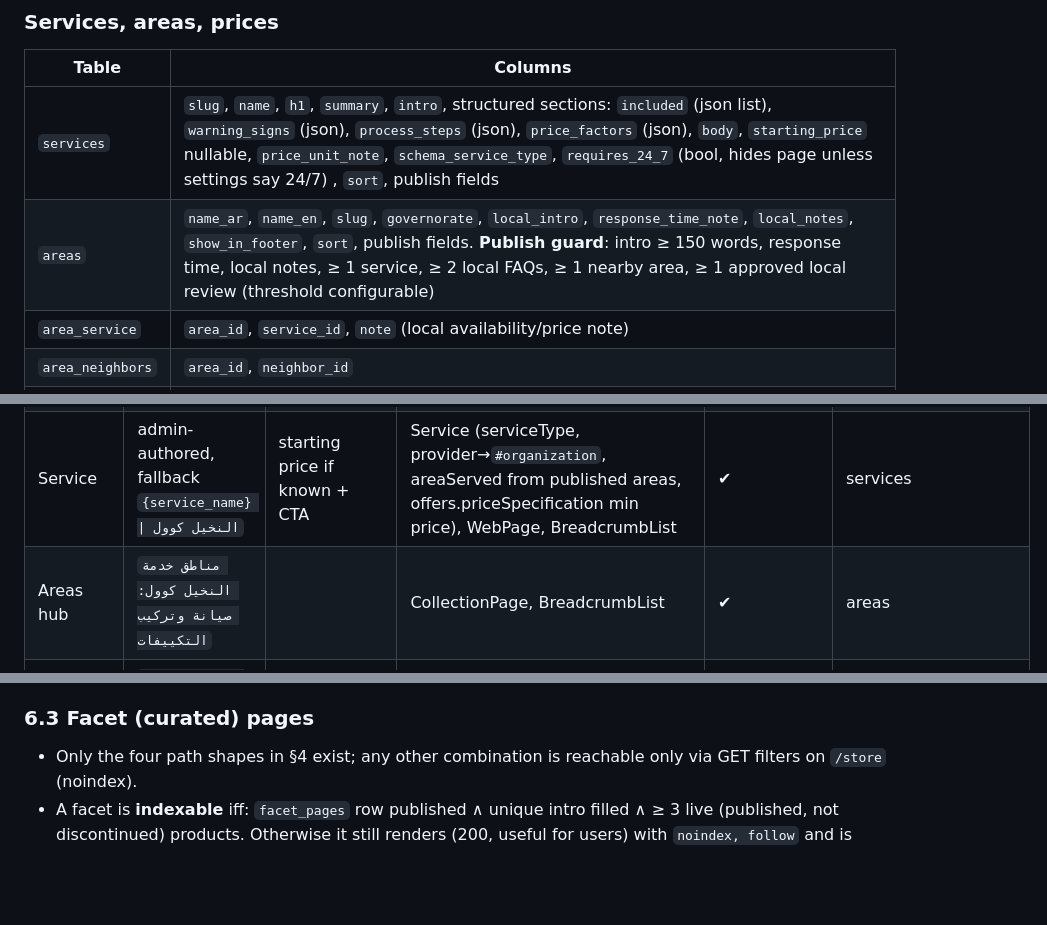
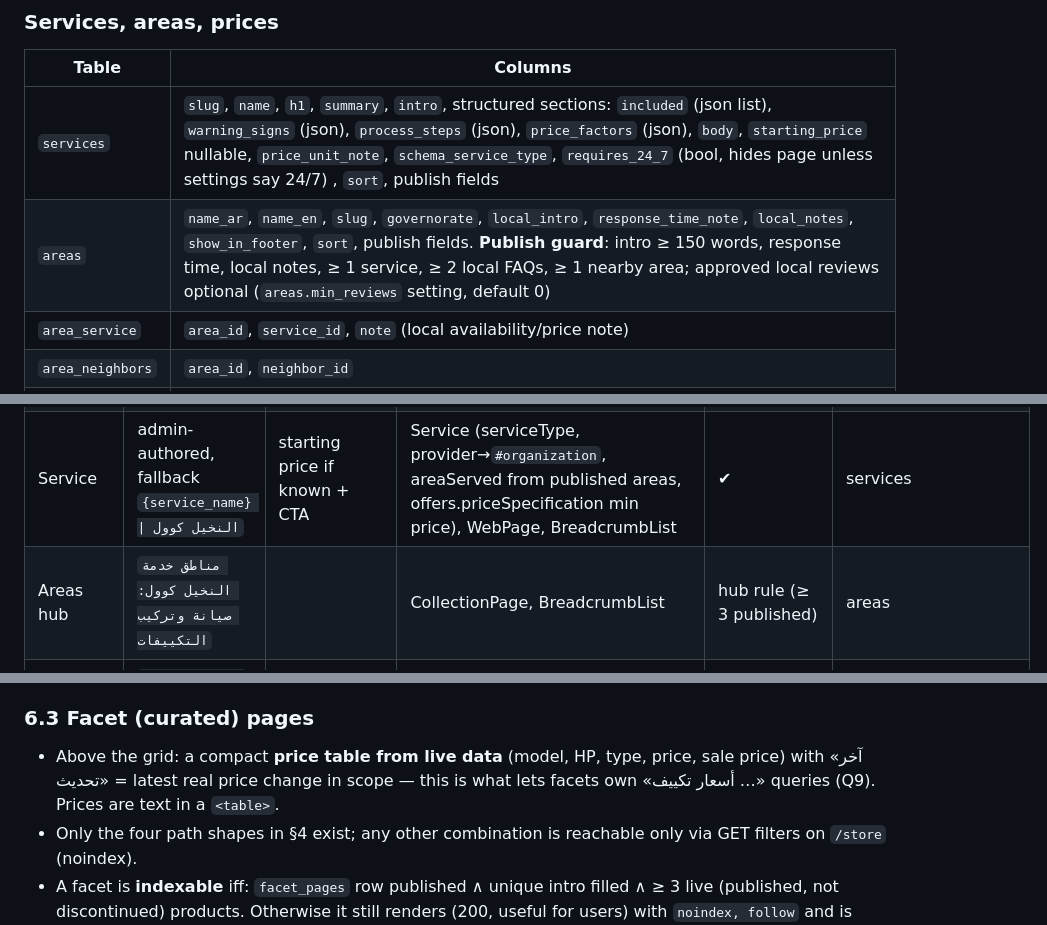
Before and after one commit to EL-NAKHEEL/syana.com, a Markdown page: PLAN.md, 3 parts joined by grey strips. Drawn GitHub-style; blank space fills up the shorter version.

```diff
--- a/PLAN.md
+++ b/PLAN.md
@@ -116,7 +145,7 @@ Conventions: `id` bigint, `timestamps`, `slug` unique per table, `is_published`
 | Table | Columns |
 |---|---|
 | `services` | `slug`, `name`, `h1`, `summary`, `intro`, structured sections: `included` (json list), `warning_signs` (json), `process_steps` (json), `price_factors` (json), `body`, `starting_price` nullable, `price_unit_note`, `schema_service_type`, `requires_24_7` (bool, hides page unless settings say 24/7) , `sort`, publish fields |
-| `areas` | `name_ar`, `name_en`, `slug`, `governorate`, `local_intro`, `response_time_note`, `local_notes`, `show_in_footer`, `sort`, publish fields. **Publish guard**: intro ≥ 150 words, response time, local notes, ≥ 1 service, ≥ 2 local FAQs, ≥ 1 nearby area, ≥ 1 approved local review (threshold configurable) |
+| `areas` | `name_ar`, `name_en`, `slug`, `governorate`, `local_intro`, `response_time_note`, `local_notes`, `show_in_footer`, `sort`, publish fields. **Publish guard**: intro ≥ 150 words, response time, local notes, ≥ 1 service, ≥ 2 local FAQs, ≥ 1 nearby area; approved local reviews optional (`areas.min_reviews` setting, default 0) |
 | `area_service` | `area_id`, `service_id`, `note` (local availability/price note) |
 | `area_neighbors` | `area_id`, `neighbor_id` |
 | `price_guides` | `slug`, `title`, `h1`, `intro`, `scope` (`brand`,`capacity`,`type`,`service`,`all`), `brand_id`/`hp`/`type`/`service_id` nullable, `body`, `show_year` (auto), publish fields; the table body is rendered from live `products`/`services` rows — no prices stored here |
@@ -228,7 +257,7 @@ GitHub Pages stubs in P5 (`<link rel="canonical">` + `<meta http-equiv="refresh"
 | Product | `تكييف {brand} {hp} حصان {cooling} {inverter?} {model} \| النخيل كوول` (drops `{model}` then suffix if > 60) | price, warranty, stock, install note, CTA | Product + Offer (+ StrikethroughPrice UnitPriceSpecification on sale, shippingDetails, hasMerchantReturnPolicy), BreadcrumbList; `aggregateRating`/`review` only from approved product reviews shown on the page | ✔ (also out of stock) | products + `<image:image>` (`content_modified_at`) |
 | Services hub | `خدمات التكييف: صيانة وتركيب وتأسيس \| النخيل كوول` | | CollectionPage, BreadcrumbList | ✔ | services |
 | Service | admin-authored, fallback `{service_name} \| النخيل كوول` | starting price if known + CTA | Service (serviceType, provider→`#organization`, areaServed from published areas, offers.priceSpecification min price), WebPage, BreadcrumbList | ✔ | services |
-| Areas hub | `مناطق خدمة النخيل كوول: صيانة وتركيب التكييفات` | | CollectionPage, BreadcrumbList | ✔ | areas |
+| Areas hub | `مناطق خدمة النخيل كوول: صيانة وتركيب التكييفات` | | CollectionPage, BreadcrumbList | hub rule (≥ 3 published) | areas |
 | Area | `صيانة وتركيب تكييفات في {area} \| النخيل كوول` | response time + services + CTA | WebPage + Service (areaServed = that Place) — **no LocalBusiness per area**, BreadcrumbList | only when publish guard passes | areas |
 | Prices hub | `أسعار التكييفات وخدمات التركيب والصيانة {year} \| النخيل كوول` | | CollectionPage, BreadcrumbList | ✔ | prices |
 | Price guide | admin title, e.g. `تكلفة تركيب التكييف {year}: بالتفصيل \| النخيل كوول` | "آخر تحديث {date}" + CTA | WebPage (`dateModified` = last real price change), BreadcrumbList; **no Product markup** | ✔ | prices (last real price change) |
@@ -248,6 +277,8 @@ GitHub Pages stubs in P5 (`<link rel="canonical">` + `<meta http-equiv="refresh"
 local-business rich result — that is expected for a service-area business; local ranking comes from the Business Profile.
 
 ### 6.3 Facet (curated) pages
+- Above the grid: a compact **price table from live data** (model, HP, type, price, sale price) with «آخر تحديث» = latest
+  real price change in scope — this is what lets facets own «أسعار تكييف …» queries (Q9). Prices are text in a `<table>`.
 - Only the four path shapes in §4 exist; any other combination is reachable only via GET filters on `/store` (noindex).
 - A facet is **indexable** iff: `facet_pages` row published ∧ unique intro filled ∧ ≥ 3 live (published, not discontinued) products.
   Otherwise it still renders (200, useful for users) with `noindex, follow` and is omitted from the sitemap.
```
Also changed, not shown: other parts of PLAN.md (+49 -7 lines).
